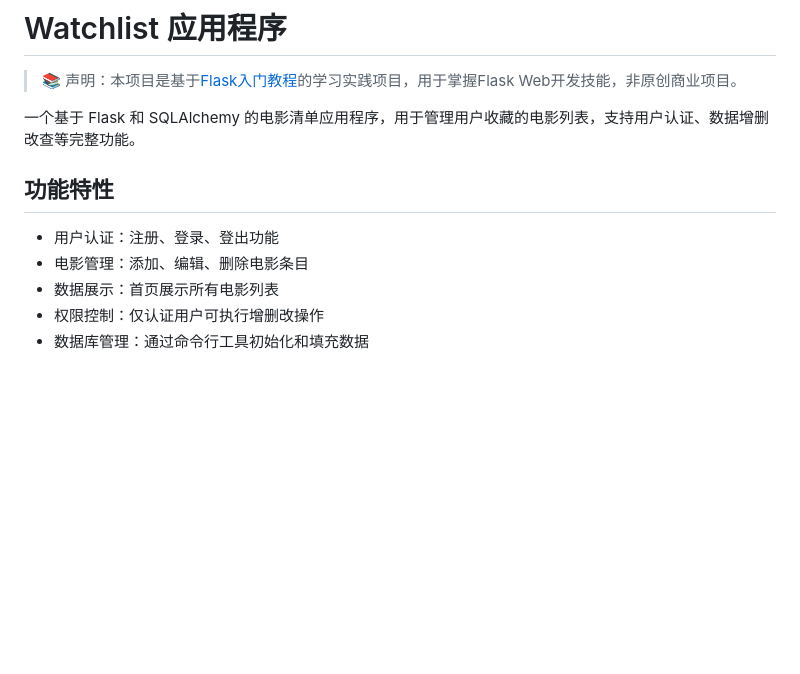
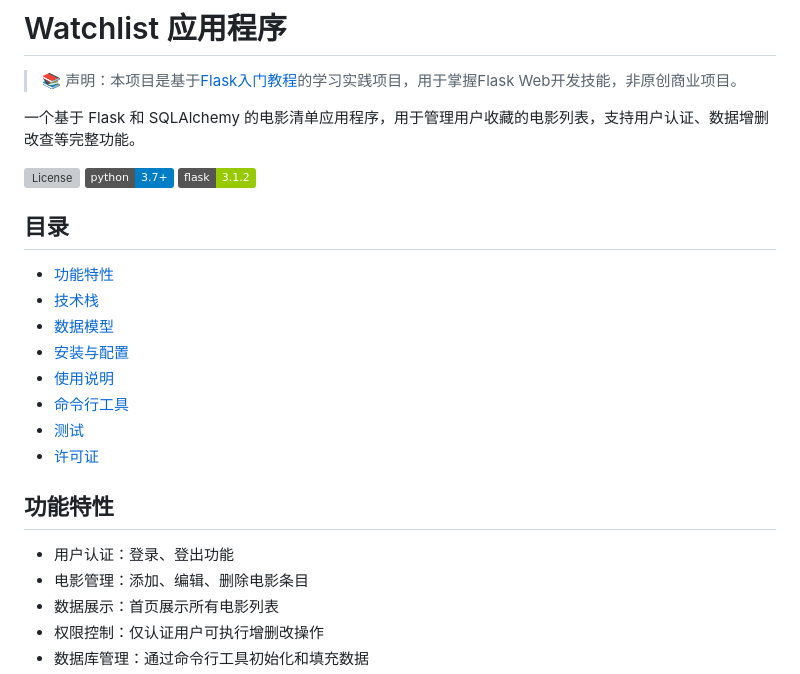
Before and after one commit to xundui/watchlist, a Markdown page: README.md, the part around the change printed below. Drawn GitHub-style; badges without logos; blank space fills up the shorter version; grey boxes are pictures that could not be loaded.

```diff
--- a/README.md
+++ b/README.md
@@ -4,9 +4,24 @@
 
 一个基于 Flask 和 SQLAlchemy 的电影清单应用程序，用于管理用户收藏的电影列表，支持用户认证、数据增删改查等完整功能。
 
+![License](https://img.shields.io/github/license/greyli/watchlist)
+![Python Version](https://img.shields.io/badge/python-3.7+-blue)
+![Flask Version](https://img.shields.io/badge/flask-3.1.2-green)
+
+## 目录
+
+- [功能特性](#功能特性)
+- [技术栈](#技术栈)
+- [数据模型](#数据模型)
+- [安装与配置](#安装与配置)
+- [使用说明](#使用说明)
+- [命令行工具](#命令行工具)
+- [测试](#测试)
+- [许可证](#许可证)
+
 ## 功能特性
 
-- 用户认证：注册、登录、登出功能
+- 用户认证：登录、登出功能
 - 电影管理：添加、编辑、删除电影条目
 - 数据展示：首页展示所有电影列表
 - 权限控制：仅认证用户可执行增删改操作
```
Also changed, not shown: other parts of README.md (+85 -86 lines).
